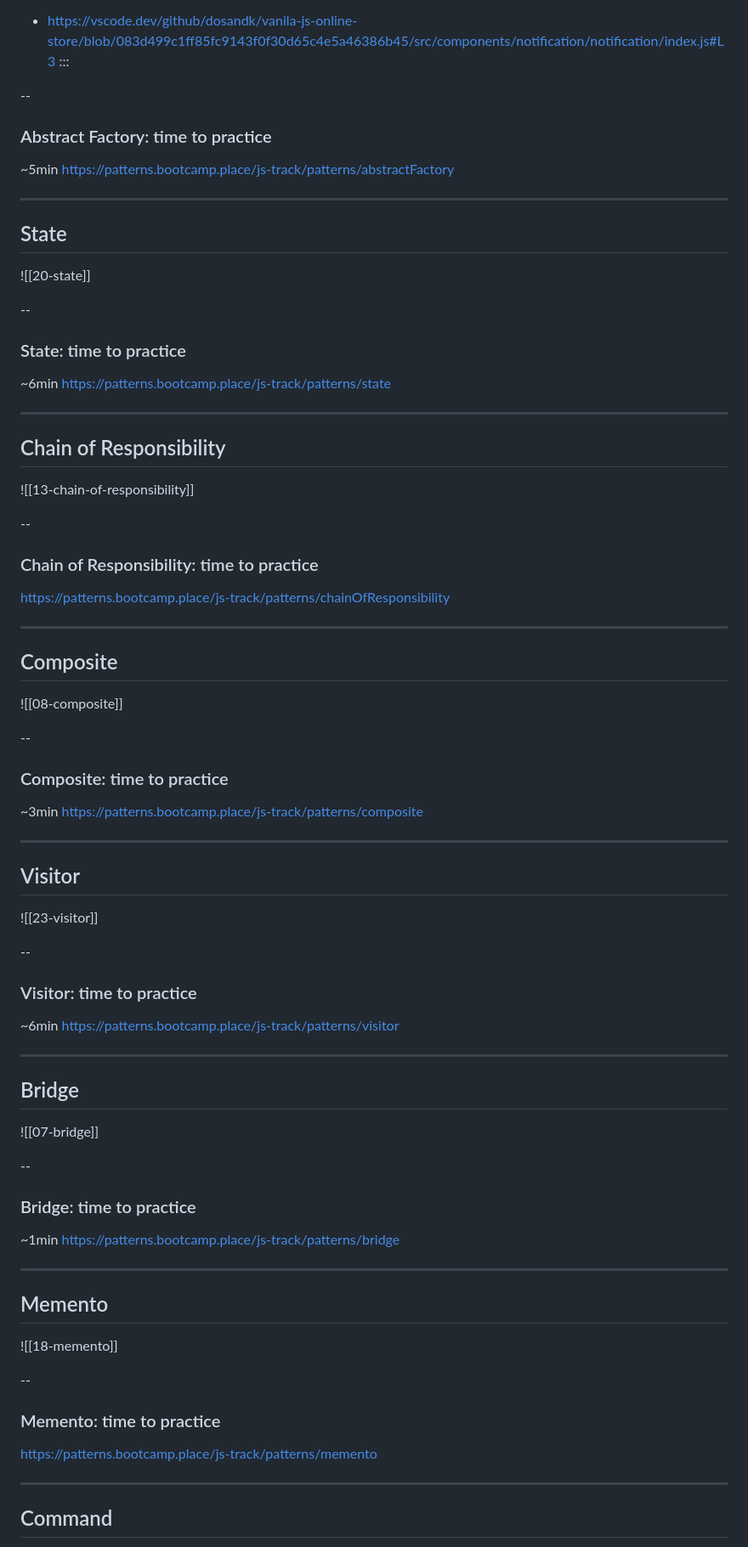
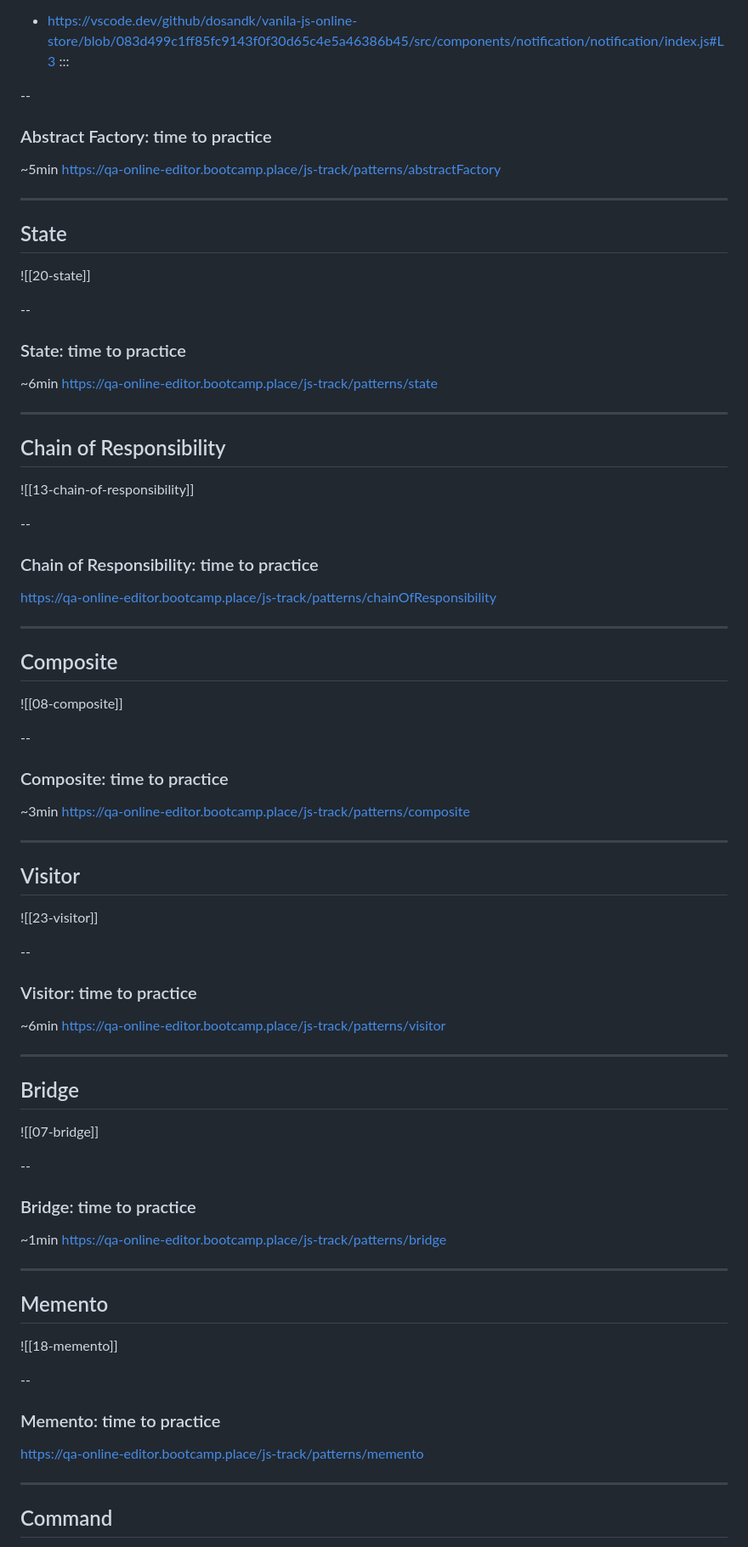
Before and after one commit to bootcamp-places/javascript-patterns, a Markdown page: JavaScript-Gof-patterns.md, the part around one of its changes. Shown at 85% size. Drawn GitHub-style.

```diff
--- a/JavaScript-Gof-patterns.md
+++ b/JavaScript-Gof-patterns.md
@@ -309,12 +320,12 @@ https://patterns.bootcamp.place/js-track/patterns/mediator
 - https://vscode.dev/github/dosandk/vanila-js-online-store/blob/083d499c1ff85fc9143f0f30d65c4e5a46386b45/src/components/notification/notification/index.js#L3
-:::
+  :::
 
 --
 
 ### Abstract Factory: time to practice
 
 ~5min
-https://patterns.bootcamp.place/js-track/patterns/abstractFactory
+https://qa-online-editor.bootcamp.place/js-track/patterns/abstractFactory
 
 ---
 
@@ -327,7 +338,7 @@ https://patterns.bootcamp.place/js-track/patterns/abstractFactory
 ### State: time to practice
 
 ~6min
-https://patterns.bootcamp.place/js-track/patterns/state
+https://qa-online-editor.bootcamp.place/js-track/patterns/state
 
 ---
 
@@ -339,7 +350,7 @@ https://patterns.bootcamp.place/js-track/patterns/state
 
 ### Chain of Responsibility: time to practice
 
-https://patterns.bootcamp.place/js-track/patterns/chainOfResponsibility
+https://qa-online-editor.bootcamp.place/js-track/patterns/chainOfResponsibility
 
 ---
 
@@ -352,7 +363,7 @@ https://patterns.bootcamp.place/js-track/patterns/chainOfResponsibility
 ### Composite: time to practice
 
 ~3min
-https://patterns.bootcamp.place/js-track/patterns/composite
+https://qa-online-editor.bootcamp.place/js-track/patterns/composite
 
 ---
 
@@ -365,7 +376,7 @@ https://patterns.bootcamp.place/js-track/patterns/composite
 ### Visitor: time to practice
 
 ~6min
-https://patterns.bootcamp.place/js-track/patterns/visitor
+https://qa-online-editor.bootcamp.place/js-track/patterns/visitor
 
 ---
 
@@ -378,8 +389,7 @@ https://patterns.bootcamp.place/js-track/patterns/visitor
 ### Bridge: time to practice
 
 ~1min
-https://patterns.bootcamp.place/js-track/patterns/bridge
-
+https://qa-online-editor.bootcamp.place/js-track/patterns/bridge
 
 ---
 
@@ -391,8 +401,7 @@ https://patterns.bootcamp.place/js-track/patterns/bridge
 
 ### Memento: time to practice
 
-https://patterns.bootcamp.place/js-track/patterns/memento
-
+https://qa-online-editor.bootcamp.place/js-track/patterns/memento
 
 ---
 
```
Also changed, not shown: other parts of JavaScript-Gof-patterns.md (+36 -25 lines).
